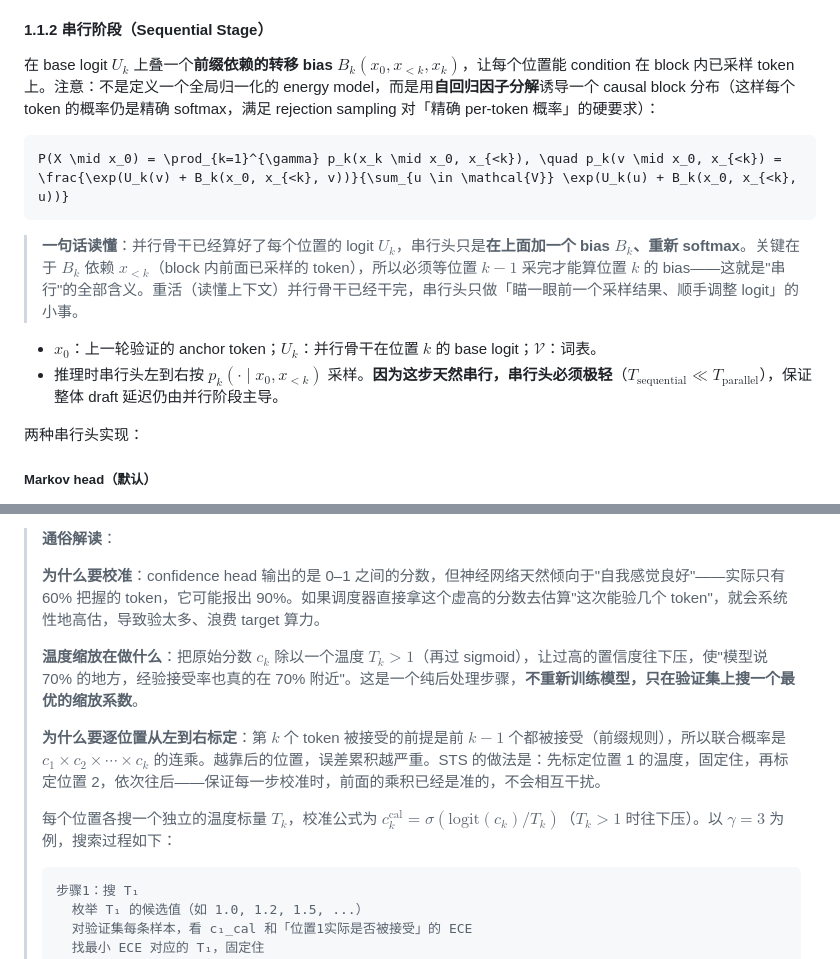
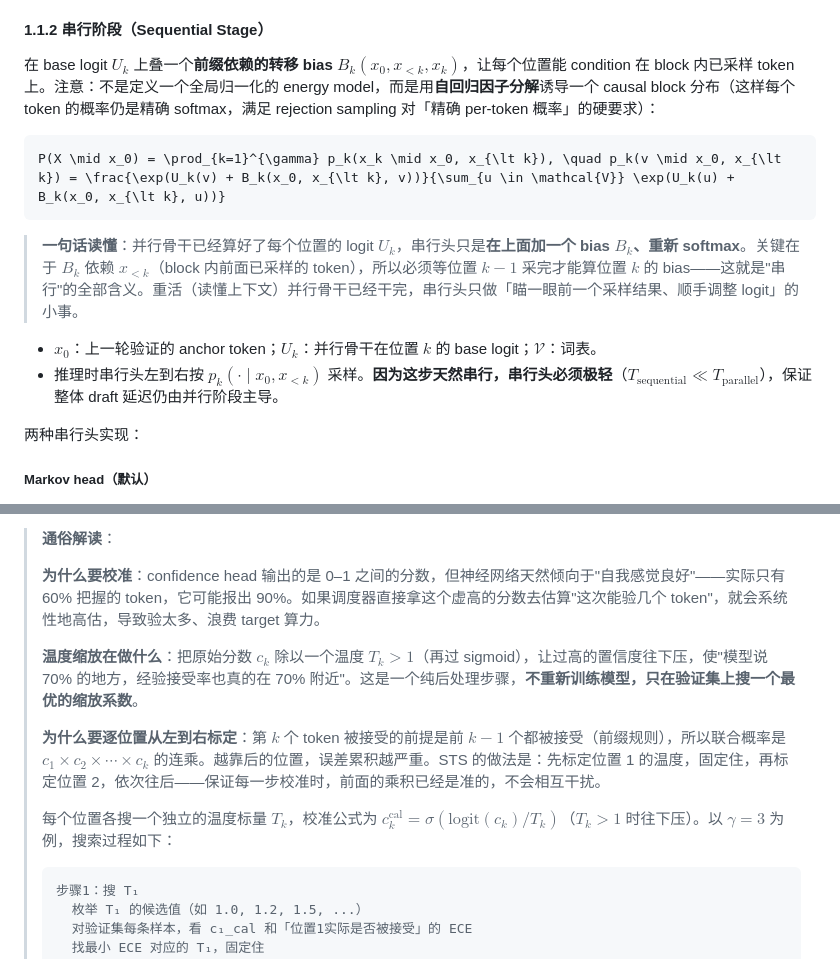
Before and after one commit to Haiyang-W/ai-frontier-notes, a Markdown page: TechReport/Deepseek/Dspark.md, 2 parts joined by grey strips. GitHub-like rendering.

Commit message:
Fix comparison symbols in DSpark math

````diff
--- a/TechReport/Deepseek/Dspark.md
+++ b/TechReport/Deepseek/Dspark.md
@@ -303,16 +303,16 @@ DSpark 的解码 cycle（对应论文 Figure 1），用 prompt `ABC` 走一遍
 
 #### 1.1.2 串行阶段（Sequential Stage）
 
-在 base logit $`U_k`$ 上叠一个**前缀依赖的转移 bias** $`B_k(x_0, x_{<k}, x_k)`$，让每个位置能 condition 在 block 内已采样 token 上。注意：不是定义一个全局归一化的 energy model，而是用**自回归因子分解**诱导一个 causal block 分布（这样每个 token 的概率仍是精确 softmax，满足 rejection sampling 对「精确 per-token 概率」的硬要求）：
+在 base logit $`U_k`$ 上叠一个**前缀依赖的转移 bias** $`B_k(x_0, x_{\lt k}, x_k)`$，让每个位置能 condition 在 block 内已采样 token 上。注意：不是定义一个全局归一化的 energy model，而是用**自回归因子分解**诱导一个 causal block 分布（这样每个 token 的概率仍是精确 softmax，满足 rejection sampling 对「精确 per-token 概率」的硬要求）：
 
 ```math
-P(X \mid x_0) = \prod_{k=1}^{\gamma} p_k(x_k \mid x_0, x_{<k}), \quad p_k(v \mid x_0, x_{<k}) = \frac{\exp(U_k(v) + B_k(x_0, x_{<k}, v))}{\sum_{u \in \mathcal{V}} \exp(U_k(u) + B_k(x_0, x_{<k}, u))}
+P(X \mid x_0) = \prod_{k=1}^{\gamma} p_k(x_k \mid x_0, x_{\lt k}), \quad p_k(v \mid x_0, x_{\lt k}) = \frac{\exp(U_k(v) + B_k(x_0, x_{\lt k}, v))}{\sum_{u \in \mathcal{V}} \exp(U_k(u) + B_k(x_0, x_{\lt k}, u))}
 ```
 
-> **一句话读懂**：并行骨干已经算好了每个位置的 logit $`U_k`$，串行头只是**在上面加一个 bias $`B_k`$、重新 softmax**。关键在于 $`B_k`$ 依赖 $`x_{<k}`$（block 内前面已采样的 token），所以必须等位置 $`k-1`$ 采完才能算位置 $`k`$ 的 bias——这就是"串行"的全部含义。重活（读懂上下文）并行骨干已经干完，串行头只做「瞄一眼前一个采样结果、顺手调整 logit」的小事。
+> **一句话读懂**：并行骨干已经算好了每个位置的 logit $`U_k`$，串行头只是**在上面加一个 bias $`B_k`$、重新 softmax**。关键在于 $`B_k`$ 依赖 $`x_{\lt k}`$（block 内前面已采样的 token），所以必须等位置 $`k-1`$ 采完才能算位置 $`k`$ 的 bias——这就是"串行"的全部含义。重活（读懂上下文）并行骨干已经干完，串行头只做「瞄一眼前一个采样结果、顺手调整 logit」的小事。
 
 * $`x_0`$：上一轮验证的 anchor token；$`U_k`$：并行骨干在位置 $`k`$ 的 base logit；$`\mathcal{V}`$：词表。
-* 推理时串行头左到右按 $`p_k(\cdot \mid x_0, x_{<k})`$ 采样。**因为这步天然串行，串行头必须极轻**（$`T_{\text{sequential}} \ll T_{\text{parallel}}`$），保证整体 draft 延迟仍由并行阶段主导。
+* 推理时串行头左到右按 $`p_k(\cdot \mid x_0, x_{\lt k})`$ 采样。**因为这步天然串行，串行头必须极轻**（$`T_{\text{sequential}} \ll T_{\text{parallel}}`$），保证整体 draft 延迟仍由并行阶段主导。
 
 两种串行头实现：
 
@@ -386,11 +386,11 @@ c_k^* = 1 - \tfrac{1}{2} \|p_k^d - p_k^t\|_1
 >
 > **为什么要校准**：confidence head 输出的是 0–1 之间的分数，但神经网络天然倾向于"自我感觉良好"——实际只有 60% 把握的 token，它可能报出 90%。如果调度器直接拿这个虚高的分数去估算"这次能验几个 token"，就会系统性地高估，导致验太多、浪费 target 算力。
 >
-> **温度缩放在做什么**：把原始分数 $`c_k`$ 除以一个温度 $`T_k > 1`$（再过 sigmoid），让过高的置信度往下压，使"模型说 70% 的地方，经验接受率也真的在 70% 附近"。这是一个纯后处理步骤，**不重新训练模型，只在验证集上搜一个最优的缩放系数**。
+> **温度缩放在做什么**：把原始分数 $`c_k`$ 除以一个温度 $`T_k \gt  1`$（再过 sigmoid），让过高的置信度往下压，使"模型说 70% 的地方，经验接受率也真的在 70% 附近"。这是一个纯后处理步骤，**不重新训练模型，只在验证集上搜一个最优的缩放系数**。
 >
 > **为什么要逐位置从左到右标定**：第 $k$ 个 token 被接受的前提是前 $k-1$ 个都被接受（前缀规则），所以联合概率是 $`c_1 \times c_2 \times \cdots \times c_k`$ 的连乘。越靠后的位置，误差累积越严重。STS 的做法是：先标定位置 1 的温度，固定住，再标定位置 2，依次往后——保证每一步校准时，前面的乘积已经是准的，不会相互干扰。
 >
-> 每个位置各搜一个独立的温度标量 $`T_k`$，校准公式为 $`c_k^{\text{cal}} = \sigma(\text{logit}(c_k) / T_k)`$（$`T_k > 1`$ 时往下压）。以 $`\gamma=3`$ 为例，搜索过程如下：
+> 每个位置各搜一个独立的温度标量 $`T_k`$，校准公式为 $`c_k^{\text{cal}} = \sigma(\text{logit}(c_k) / T_k)`$（$`T_k \gt  1`$ 时往下压）。以 $`\gamma=3`$ 为例，搜索过程如下：
 > ```
 > 步骤1：搜 T₁
 >   枚举 T₁ 的候选值（如 1.0, 1.2, 1.5, ...）
````
